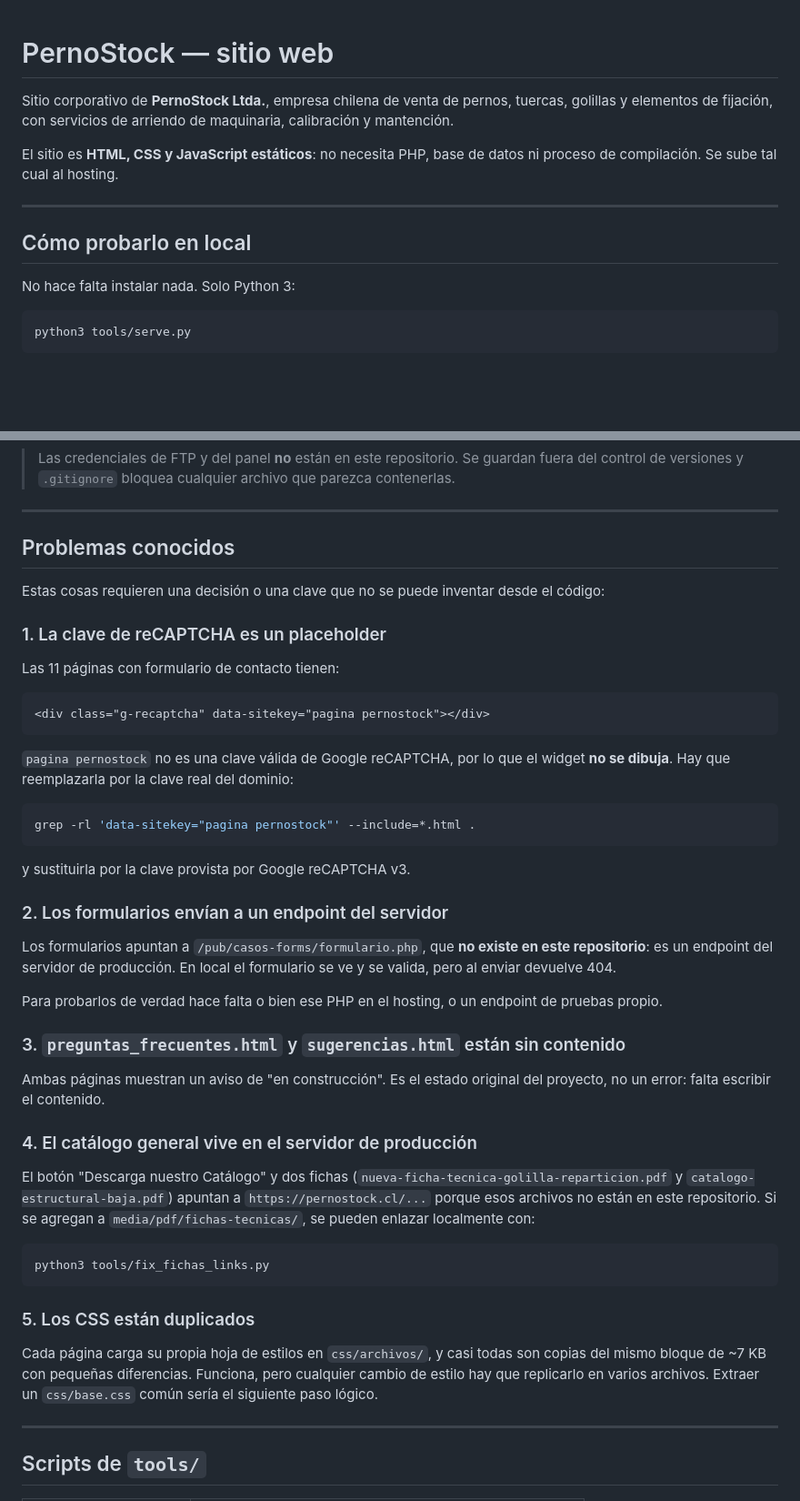
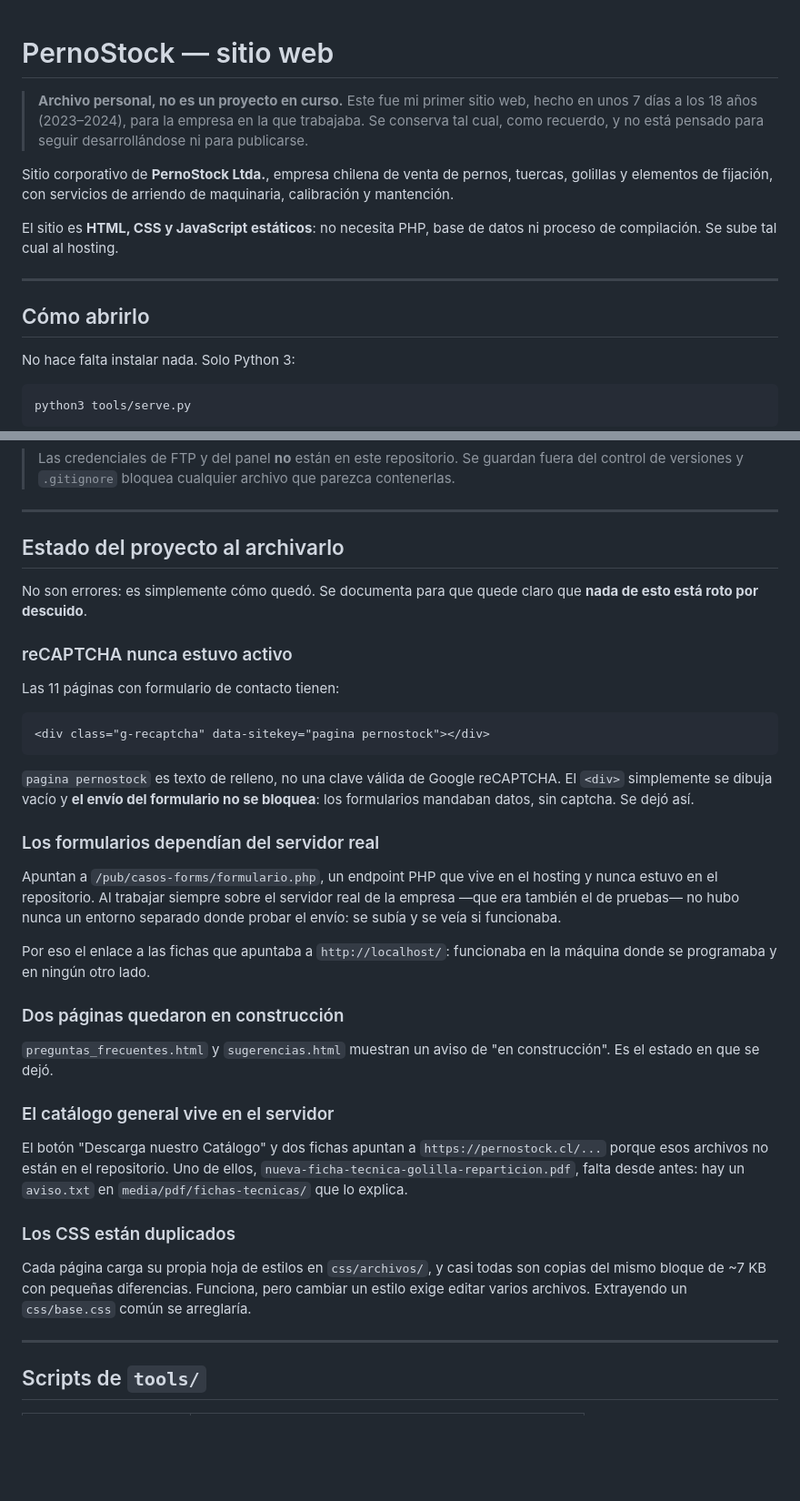
Before and after one commit to 2674321/pagina-web-pernostock, a Markdown page: README.md, 2 parts joined by grey strips. Shown at 91% size. Drawn GitHub-style; blank space fills up the shorter version.

Commit message:
Documentar el proyecto como archivo personal
Este fue el primer sitio web del autor, hecho en unos 7 dias a los 18 anos
(2023-2024) para la empresa en la que trabajaba. Se conserva como recuerdo,
no como proyecto en curso.

- Encabezado que aclara que es un archivo y que no se va a continuar.
- Se corrige la seccion "Problemas conocidos": el reCAPTCHA con clave de
  relleno y los formularios que apuntan al PHP del hosting no eran
  errores, sino como siempre estuvo. Con un sitekey invalido el div se
  dibuja vacio y el envio no se bloquea, y el endpoint existia en el
  servidor real, que era tambien el de pruebas.
- Se agrega "Origen de este repositorio": que se recupero de un htdocs de
  XAMPP, que se cambio para que funcionara, y que el diseno y los
  contenidos son los originales.
- Se deja constancia de que se descarto (stack de XAMPP, datos del hosting
  con la contrasena en texto plano, restos de la web anterior) y de que la
  copia de /tmp se perdio al limpiarse, por lo que el estado previo a la
  recuperacion ya no existe.

````diff
--- a/README.md
+++ b/README.md
@@ -1,4 +1,9 @@
 # PernoStock — sitio web
+
+> **Archivo personal, no es un proyecto en curso.**
+> Este fue mi primer sitio web, hecho en unos 7 días a los 18 años (2023–2024),
+> para la empresa en la que trabajaba. Se conserva tal cual, como recuerdo, y no
+> está pensado para seguir desarrollándose ni para publicarse.
 
 Sitio corporativo de **PernoStock Ltda.**, empresa chilena de venta de pernos,
 tuercas, golillas y elementos de fijación, con servicios de arriendo de
@@ -9,7 +14,7 @@ ni proceso de compilación. Se sube tal cual al hosting.
 
 ---
 
-## Cómo probarlo en local
+## Cómo abrirlo
 
 No hace falta instalar nada. Solo Python 3:
 
@@ -125,12 +130,12 @@ El DNS tarda hasta 4 horas en propagarse tras el cambio.
 
 ---
 
-## Problemas conocidos
+## Estado del proyecto al archivarlo
 
-Estas cosas requieren una decisión o una clave que no se puede inventar desde
-el código:
+No son errores: es simplemente cómo quedó. Se documenta para que quede claro que
+**nada de esto está roto por descuido**.
 
-### 1. La clave de reCAPTCHA es un placeholder
+### reCAPTCHA nunca estuvo activo
 
 Las 11 páginas con formulario de contacto tienen:
 
@@ -138,47 +143,38 @@ Las 11 páginas con formulario de contacto tienen:
 <div class="g-recaptcha" data-sitekey="pagina pernostock"></div>
 ```
 
-`pagina pernostock` no es una clave válida de Google reCAPTCHA, por lo que el
-widget **no se dibuja**. Hay que reemplazarla por la clave real del dominio:
+`pagina pernostock` es texto de relleno, no una clave válida de Google
+reCAPTCHA. El `<div>` simplemente se dibuja vacío y **el envío del formulario no
+se bloquea**: los formularios mandaban datos, sin captcha. Se dejó así.
 
-```bash
-grep -rl 'data-sitekey="pagina pernostock"' --include=*.html .
-```
+### Los formularios dependían del servidor real
 
-y sustituirla por la clave provista por Google reCAPTCHA v3.
+Apuntan a `/pub/casos-forms/formulario.php`, un endpoint PHP que vive en el
+hosting y nunca estuvo en el repositorio. Al trabajar siempre sobre el servidor
+real de la empresa —que era también el de pruebas— no hubo nunca un entorno
+separado donde probar el envío: se subía y se veía si funcionaba.
 
-### 2. Los formularios envían a un endpoint del servidor
+Por eso el enlace a las fichas que apuntaba a `http://localhost/`: funcionaba en
+la máquina donde se programaba y en ningún otro lado.
 
-Los formularios apuntan a `/pub/casos-forms/formulario.php`, que **no existe en
-este repositorio**: es un endpoint del servidor de producción. En local el
-formulario se ve y se valida, pero al enviar devuelve 404.
+### Dos páginas quedaron en construcción
 
-Para probarlos de verdad hace falta o bien ese PHP en el hosting, o un endpoint
-de pruebas propio.
+`preguntas_frecuentes.html` y `sugerencias.html` muestran un aviso de "en
+construcción". Es el estado en que se dejó.
 
-### 3. `preguntas_frecuentes.html` y `sugerencias.html` están sin contenido
+### El catálogo general vive en el servidor
 
-Ambas páginas muestran un aviso de "en construcción". Es el estado original del
-proyecto, no un error: falta escribir el contenido.
+El botón "Descarga nuestro Catálogo" y dos fichas apuntan a
+`https://pernostock.cl/...` porque esos archivos no están en el repositorio.
+Uno de ellos, `nueva-ficha-tecnica-golilla-reparticion.pdf`, falta desde antes:
+hay un `aviso.txt` en `media/pdf/fichas-tecnicas/` que lo explica.
 
-### 4. El catálogo general vive en el servidor de producción
-
-El botón "Descarga nuestro Catálogo" y dos fichas
-(`nueva-ficha-tecnica-golilla-reparticion.pdf` y
-`catalogo-estructural-baja.pdf`) apuntan a `https://pernostock.cl/...` porque
-esos archivos no están en este repositorio. Si se agregan a
-`media/pdf/fichas-tecnicas/`, se pueden enlazar localmente con:
-
-```bash
-python3 tools/fix_fichas_links.py
-```
-
-### 5. Los CSS están duplicados
+### Los CSS están duplicados
 
 Cada página carga su propia hoja de estilos en `css/archivos/`, y casi todas son
 copias del mismo bloque de ~7 KB con pequeñas diferencias. Funciona, pero
-cualquier cambio de estilo hay que replicarlo en varios archivos. Extraer un
-`css/base.css` común sería el siguiente paso lógico.
+cambiar un estilo exige editar varios archivos. Extrayendo un `css/base.css`
+común se arreglaría.
 
 ---
 
````
Also changed, not shown: other parts of README.md (+30 -0 lines).
